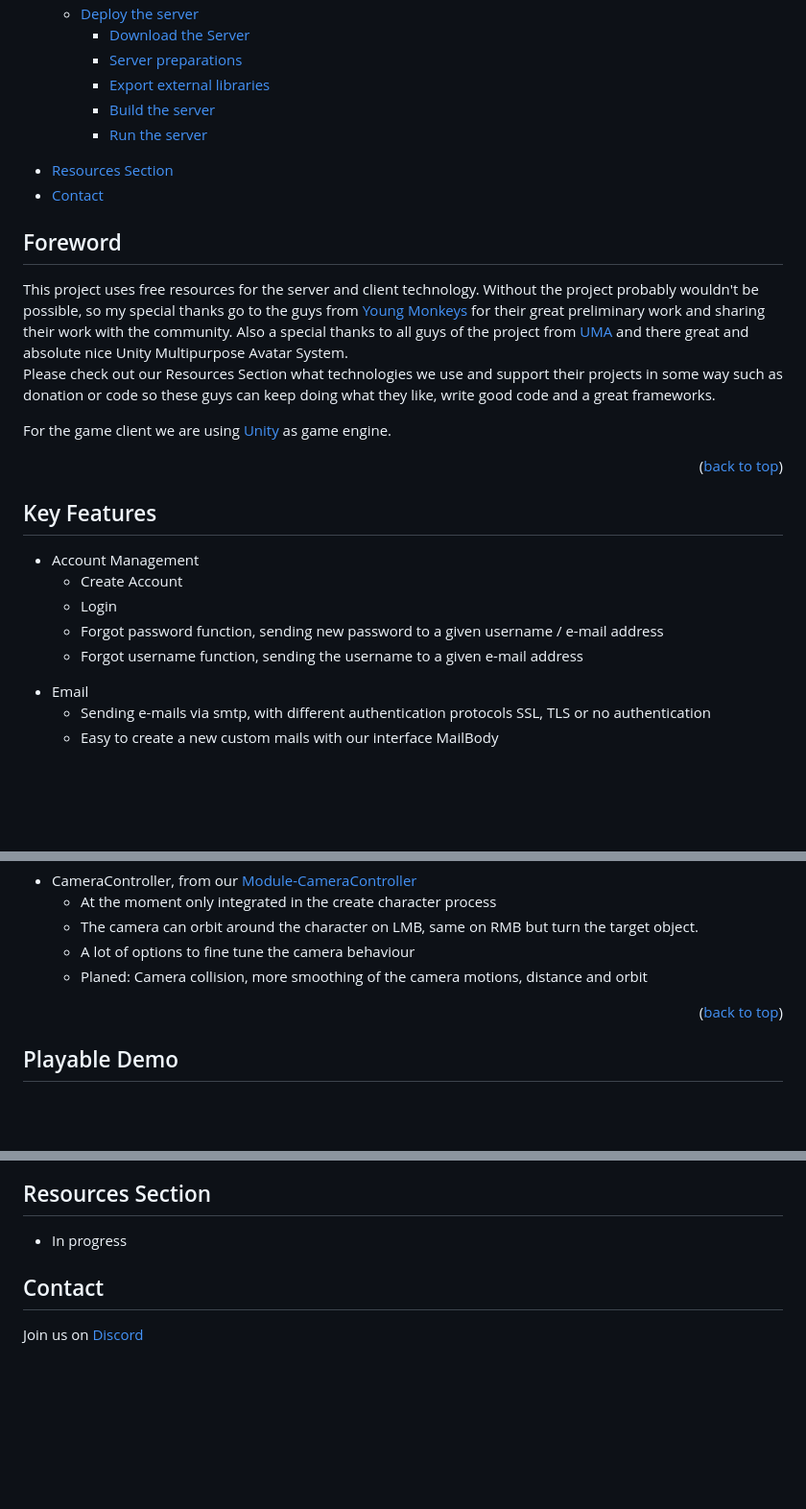
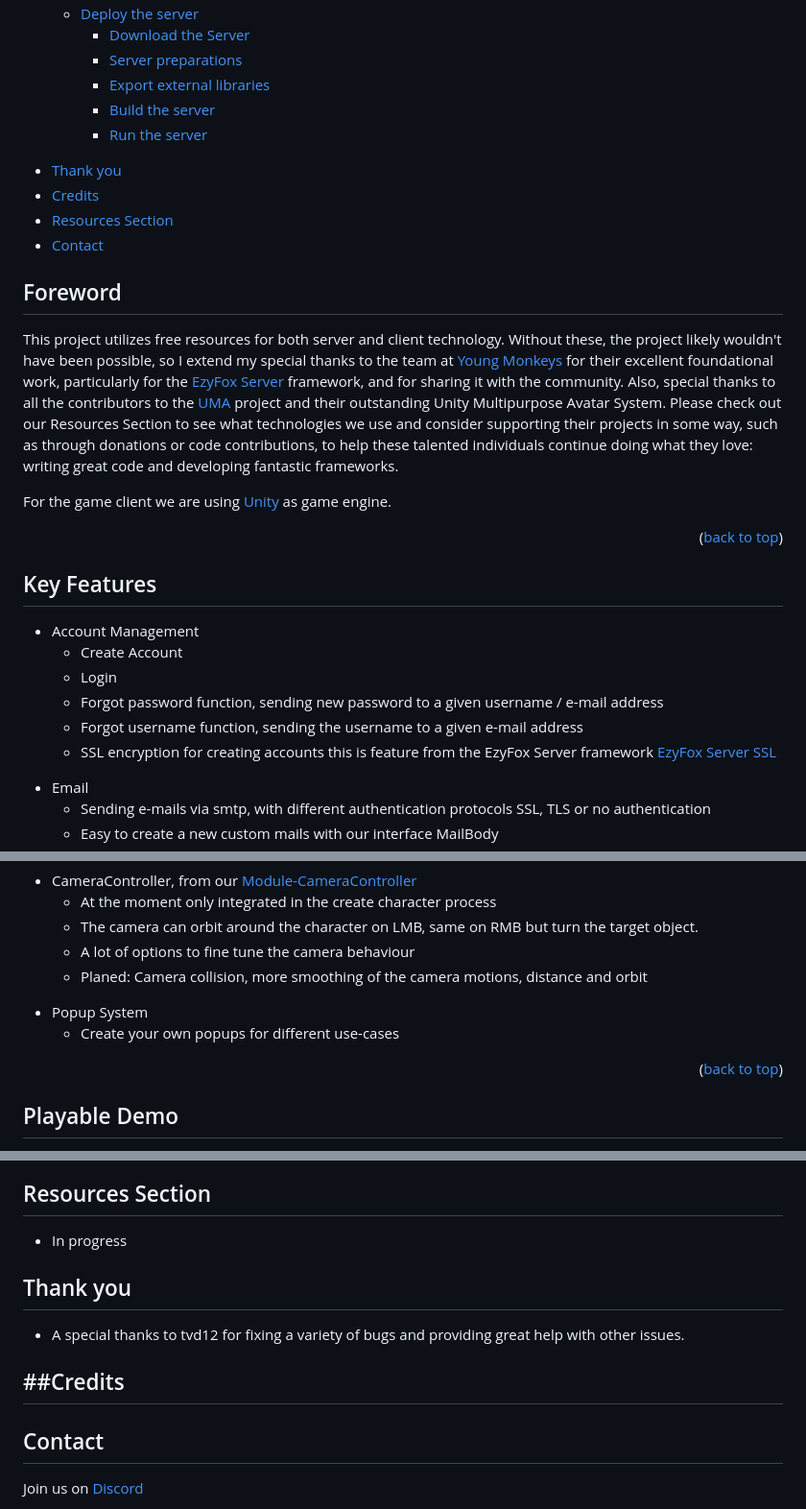
Before and after one commit to Assambra/Free-MMORPG, a Markdown page: README.md, 3 parts joined by grey strips. Shown at 96% size. Rendered like a GitHub page; blank space fills up the shorter version.

```diff
--- a/README.md
+++ b/README.md
@@ -78,6 +78,8 @@
                 <li><a href="#run-the-server">Run the server</a></li>
             </ul>
         </ul>
+    <li><a href="#thank-you">Thank you</a></li>
+    <li><a href="#credits">Credits</a></li>
     <li><a href="#resources-section">Resources Section</a></li>
     <li><a href="#contact">Contact</a></li>
 </ul>
@@ -85,14 +87,9 @@
 <!-- FOREWORD-->
 ## Foreword
 
-This project uses free resources for the server and client technology.
-Without the project probably wouldn't be possible,
-so my special thanks go to the guys from [Young Monkeys](https://youngmonkeys.org/ "Young Monkeys") for their great preliminary work
-and sharing their work with the community. Also a special thanks to all guys of the project from [UMA](https://github.com/umasteeringgroup/UMA "UMA")
-and there great and absolute nice Unity Multipurpose Avatar System.
-Please check out our Resources Section what technologies we use and support their projects
-in some way such as donation or code so these guys can keep doing what they like,
-write good code and a great frameworks.
+This project utilizes free resources for both server and client technology. Without these, the project likely wouldn't have been possible, so I extend my special thanks to the team at [Young Monkeys](https://youngmonkeys.org/) for their excellent foundational work, particularly for the [EzyFox Server](https://youngmonkeys.org/projects/ezyfox-server) framework, and for sharing it with the community. Also, special thanks to all the contributors to the [UMA](https://github.com/umasteeringgroup/UMA) project and their outstanding Unity Multipurpose Avatar System. Please check out our Resources Section to see what technologies we use and consider supporting their projects in some way, such as through donations or code contributions, to help these talented individuals continue doing what they love: writing great code and developing fantastic frameworks.
+
+
 
 For the game client we are using [Unity](https://unity.com "Unity") as game engine.
 
@@ -108,6 +105,7 @@ For the game client we are using [Unity](https://unity.com "Unity") as game engi
             <li>Login</li>
             <li>Forgot password function, sending new password to a given username / e-mail address</li>
             <li>Forgot username function, sending the username to a given e-mail address</li>
+            <li>SSL encryption for creating accounts this is feature from the EzyFox Server framework <a href="https://youngmonkeys.org/ezyfox-server-ssl/">EzyFox Server SSL</a></li>
         </ul>
     <li>Email</li>
         <ul>
@@ -141,6 +139,10 @@ For the game client we are using [Unity](https://unity.com "Unity") as game engi
         <li>A lot of options to fine tune the camera behaviour</li>
         <li>Planed: Camera collision, more smoothing of the camera motions, distance and orbit</li>
     </ul>
+    <li>Popup System</li>
+        <ul>
+            <li>Create your own popups for different use-cases</li>
+        </ul>
 </ul>
 
 <p align="right">(<a href="#readme-top">back to top</a>)</p>
@@ -399,6 +401,14 @@ Linux as Service: ``sh ./start-service.sh``. Stop the service: ``sh ./stop-servi
 ## Resources Section
 - In progress
 
+<!-- Thank you -->
+## Thank you
+- A special thanks to tvd12 for fixing a variety of bugs and providing great help with other issues.
+
+<!-- Credits -->
+##Credits
+-
+
 <!-- Contact -->
 ## Contact
 Join us on <a href="https://discord.gg/qyCdkYSWVG">Discord</a>
```
Also changed, not shown: other parts of README.md (+1 -1 lines).
